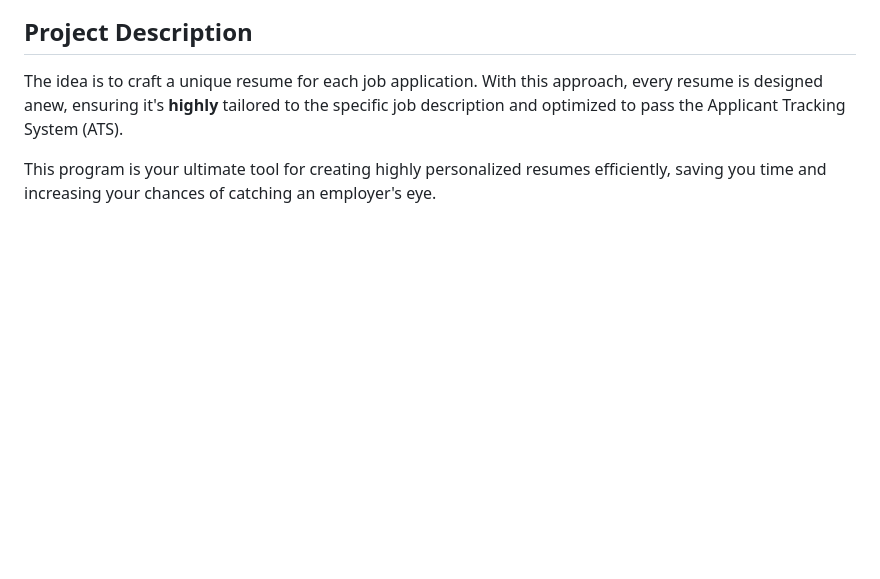
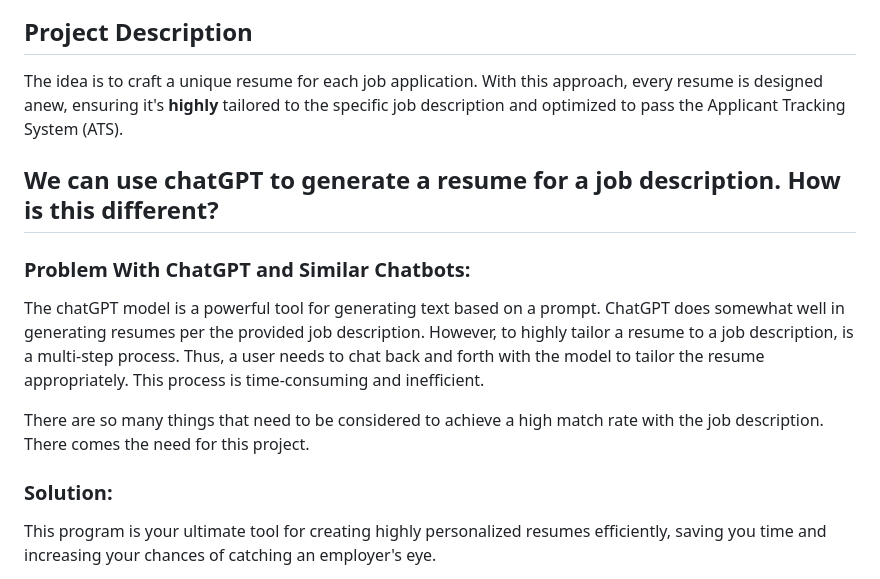
Before and after one commit to vmsaif/ats-pass-ai, a Markdown page: README.md, the part around the change. Drawn GitHub-style; blank space fills up the shorter version.

```diff
--- a/README.md
+++ b/README.md
@@ -6,6 +6,14 @@
 
 The idea is to craft a unique resume for each job application. With this approach, every resume is designed anew, ensuring it's **highly** tailored to the specific job description and optimized to pass the Applicant Tracking System (ATS).
 
+## We can use chatGPT to generate a resume for a job description. How is this different?
+
+### Problem With ChatGPT and Similar Chatbots:
+The chatGPT model is a powerful tool for generating text based on a prompt. ChatGPT does somewhat well in generating resumes per the provided job description. However, to highly tailor a resume to a job description, is a multi-step process. Thus, a user needs to chat back and forth with the model to tailor the resume appropriately. This process is time-consuming and inefficient.
+
+There are so many things that need to be considered to achieve a high match rate with the job description. There comes the need for this project.
+
+### Solution:
 This program is your ultimate tool for creating highly personalized resumes efficiently, saving you time and increasing your chances of catching an employer's eye.
 
 ATS Pass AI is an innovative tool designed to automate the creation of personalized resumes. It utilizes several AI agents, each specializing in different aspects of the resume creation process. They collaborate to make the best possible resume for the user. The system is designed to help job seekers create resumes that are highly tailored to specific job descriptions, increasing their chances of passing through Applicant Tracking Systems (ATS) and landing interviews.
```
